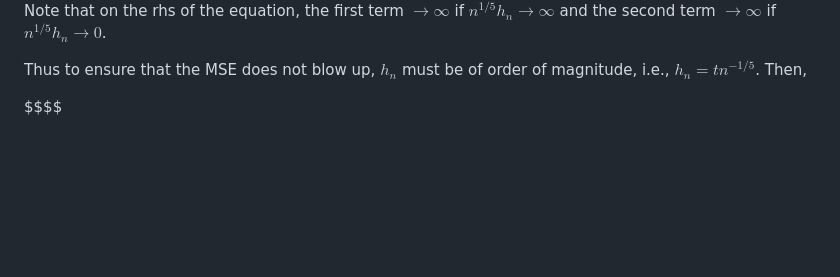
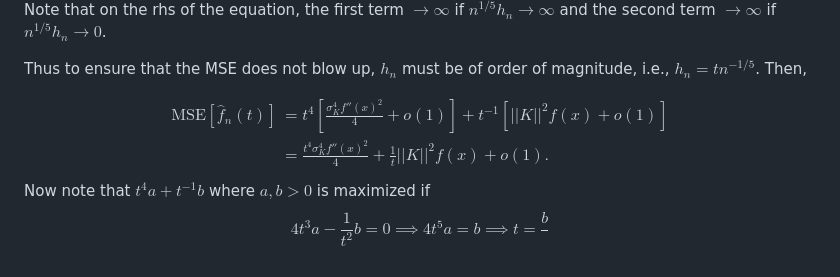
Before and after one commit to Jazzifyyy/Mycelium, a Markdown page: density estimation.md, the part around the change. Rendered like a GitHub page; blank space fills up the shorter version.

Commit message:
vault backup: 2026-03-06 16:34:28

```diff
--- a/density estimation.md
+++ b/density estimation.md
@@ -125,4 +125,11 @@ Note that on the rhs of the equation, the first term $\rightarrow \infty$ if $n^
 
 Thus to ensure that the MSE does not blow up, $h_{n}$ must be of order of magnitude, i.e., $h_{n} = tn^{-1/5}$. Then,
 
-$$$$
+$$
+\begin{align}
+\text{MSE}[\hat{f}_{n}(t)] &= t^4\left[ \frac{\sigma^4_{K}f''(x)^2}{4} + o(1)\right] + t^{-1}[\lvert \lvert K \rvert  \rvert^2f(x)+o(1) ] \\
+&= \frac{t^4\sigma^4_{K}f''(x)^2}{4} + \frac{1}{t} \lvert \lvert K \rvert  \rvert^2f(x) + o(1).
+\end{align}
+$$
+Now note that $t^4a + t^{-1}b$ where $a,b>0$ is maximized if
+$$4t^3a -\frac{1}{t^2}b=0 \implies 4t^5a=b \implies t = \frac{b}{}$$
```
